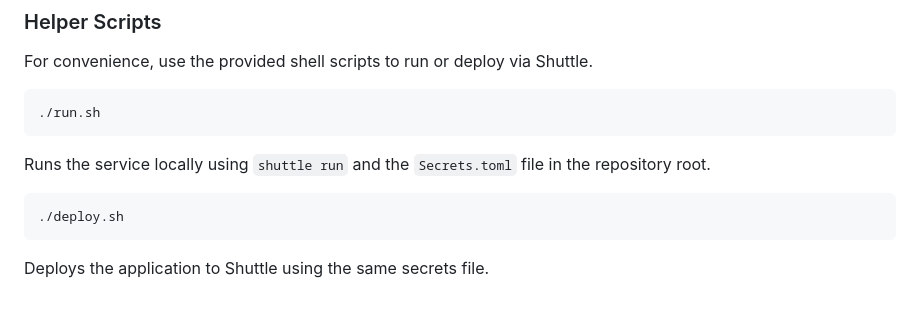
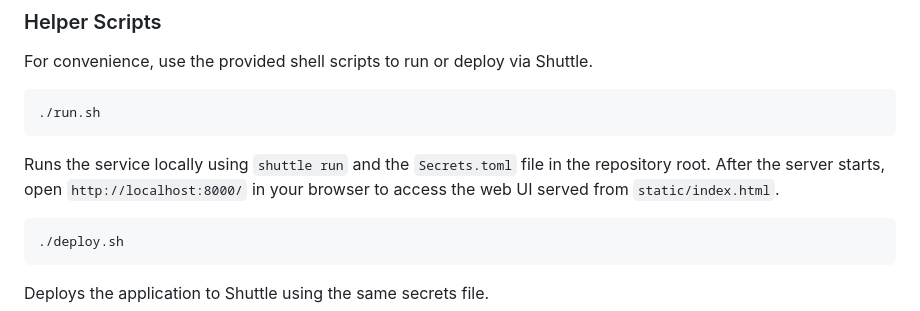
Before and after one commit to nicolad/crypto-scanner-agent, a Markdown page: README.md, the part around the change. Rendered like a GitHub page.

Commit message:
docs: add UI launch details

````diff
--- a/README.md
+++ b/README.md
@@ -50,6 +50,7 @@ For convenience, use the provided shell scripts to run or deploy via Shuttle.
 ./run.sh
 ```
 Runs the service locally using `shuttle run` and the `Secrets.toml` file in the repository root.
+After the server starts, open `http://localhost:8000/` in your browser to access the web UI served from `static/index.html`.
 
 ```bash
 ./deploy.sh
````
